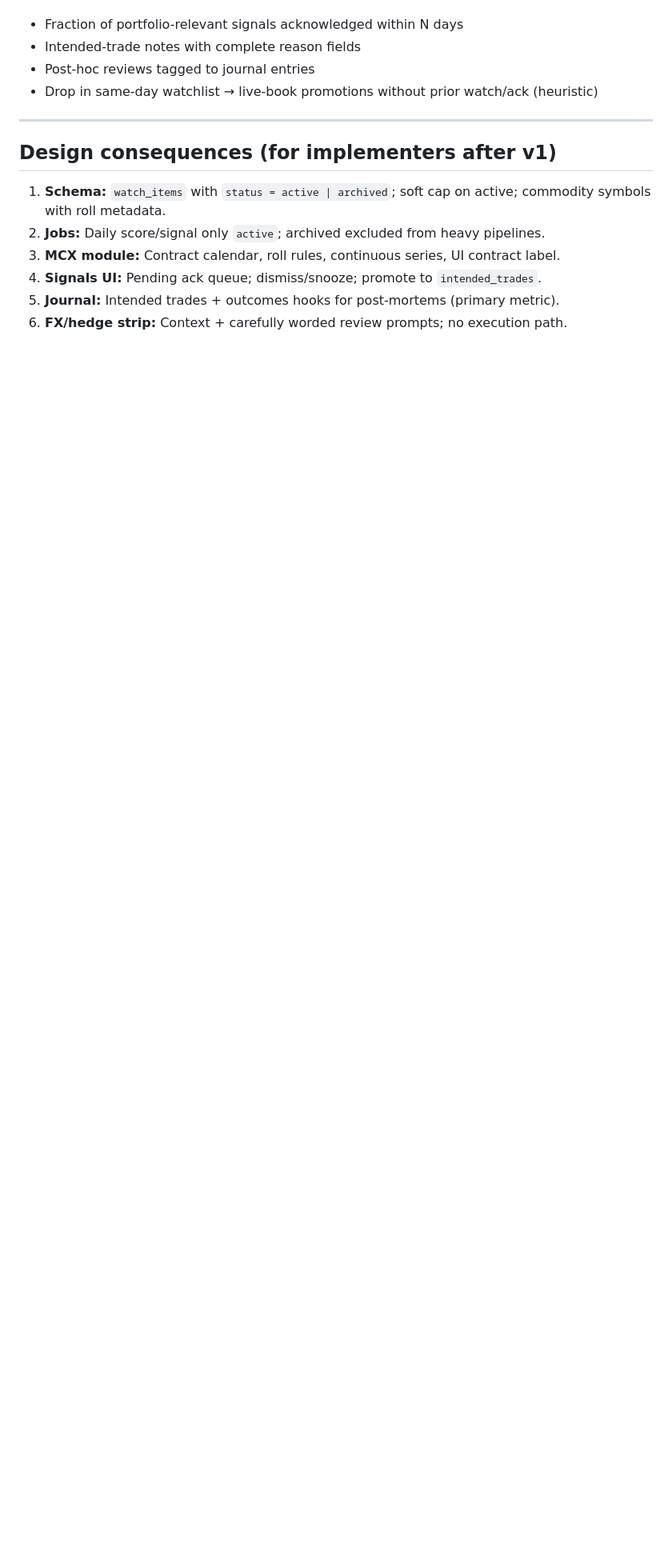
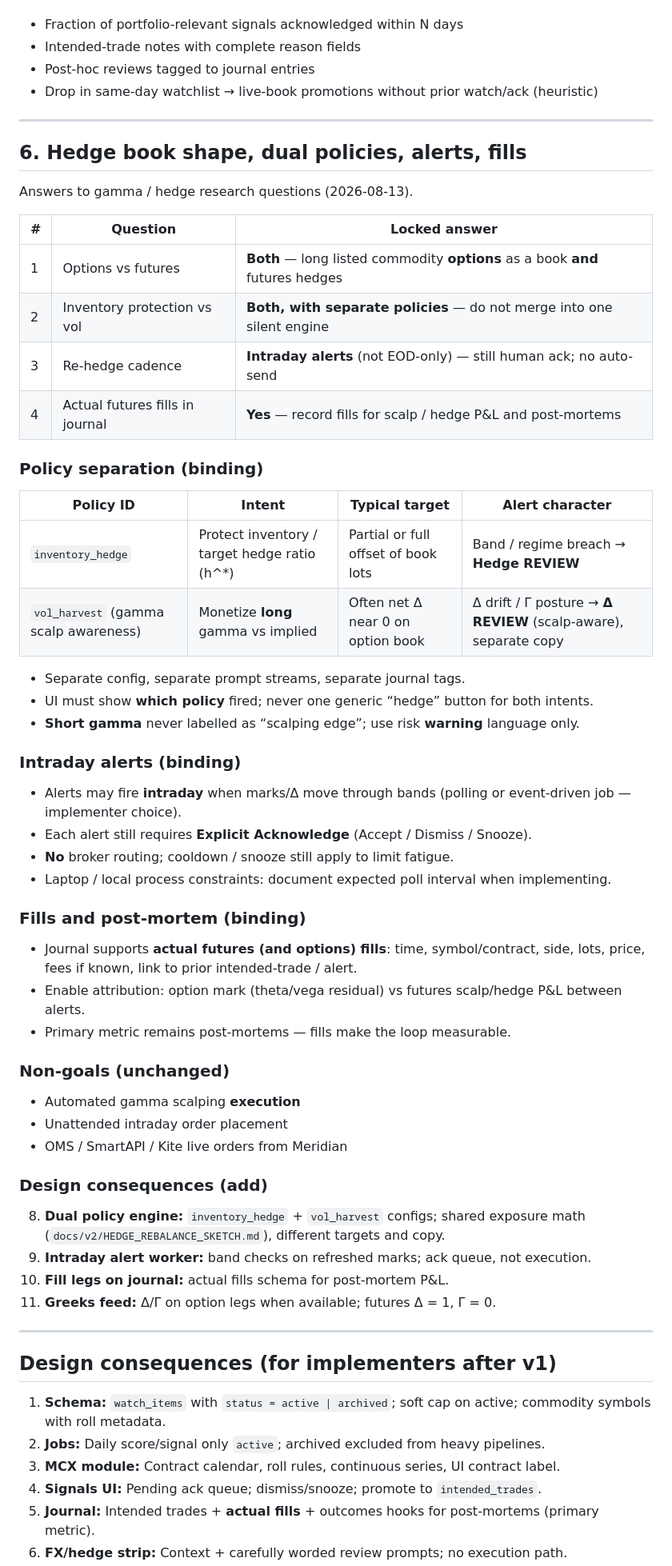
Before and after one commit to sanjaymaverick-cmd/portfolio, a Markdown page: VERSION_2_DECISIONS.md, the part around one of its changes. Shown at 80% size. Rendered like a GitHub page; blank space fills up the shorter version.

Commit message:
docs: lock gamma/hedge policy answers (both books, dual policies, intraday alerts, fill journal)

```diff
--- a/VERSION_2_DECISIONS.md
+++ b/VERSION_2_DECISIONS.md
@@ -86,11 +86,61 @@ Faster research is a **by-product**, not the primary optimisation target for v2.
 
 ---
 
+## 6. Hedge book shape, dual policies, alerts, fills
+
+Answers to gamma / hedge research questions (2026-08-13).
+
+| # | Question | Locked answer |
+|---|----------|----------------|
+| 1 | Options vs futures | **Both** — long listed commodity **options** as a book **and** futures hedges |
+| 2 | Inventory protection vs vol | **Both, with separate policies** — do not merge into one silent engine |
+| 3 | Re-hedge cadence | **Intraday alerts** (not EOD-only) — still human ack; no auto-send |
+| 4 | Actual futures fills in journal | **Yes** — record fills for scalp / hedge P&L and post-mortems |
+
+### Policy separation (binding)
+
+| Policy ID | Intent | Typical target | Alert character |
+|-----------|--------|----------------|-----------------|
+| `inventory_hedge` | Protect inventory / target hedge ratio \(h^*\) | Partial or full offset of book lots | Band / regime breach → **Hedge REVIEW** |
+| `vol_harvest` (gamma scalp awareness) | Monetize **long** gamma vs implied | Often net Δ near 0 on option book | Δ drift / Γ posture → **Δ REVIEW** (scalp-aware), separate copy |
+
+- Separate config, separate prompt streams, separate journal tags.
+- UI must show **which policy** fired; never one generic “hedge” button for both intents.
+- **Short gamma** never labelled as “scalping edge”; use risk **warning** language only.
+
+### Intraday alerts (binding)
+
+- Alerts may fire **intraday** when marks/Δ move through bands (polling or event-driven job — implementer choice).
+- Each alert still requires **Explicit Acknowledge** (Accept / Dismiss / Snooze).
+- **No** broker routing; cooldown / snooze still apply to limit fatigue.
+- Laptop / local process constraints: document expected poll interval when implementing.
+
+### Fills and post-mortem (binding)
+
+- Journal supports **actual futures (and options) fills**: time, symbol/contract, side, lots, price, fees if known, link to prior intended-trade / alert.
+- Enable attribution: option mark (theta/vega residual) vs futures scalp/hedge P&L between alerts.
+- Primary metric remains post-mortems — fills make the loop measurable.
+
+### Non-goals (unchanged)
+
+- Automated gamma scalping **execution**
+- Unattended intraday order placement
+- OMS / SmartAPI / Kite live orders from Meridian
+
+### Design consequences (add)
+
+8. **Dual policy engine:** `inventory_hedge` + `vol_harvest` configs; shared exposure math (`docs/v2/HEDGE_REBALANCE_SKETCH.md`), different targets and copy.
+9. **Intraday alert worker:** band checks on refreshed marks; ack queue, not execution.
+10. **Fill legs on journal:** actual fills schema for post-mortem P&L.
+11. **Greeks feed:** Δ/Γ on option legs when available; futures Δ = 1, Γ = 0.
+
+---
+
 ## Design consequences (for implementers after v1)
 
 1. **Schema:** `watch_items` with `status = active | archived`; soft cap on active; commodity symbols with roll metadata.
 2. **Jobs:** Daily score/signal only `active`; archived excluded from heavy pipelines.
 3. **MCX module:** Contract calendar, roll rules, continuous series, UI contract label.
 4. **Signals UI:** Pending ack queue; dismiss/snooze; promote to `intended_trades`.
-5. **Journal:** Intended trades + outcomes hooks for post-mortems (primary metric).
+5. **Journal:** Intended trades + **actual fills** + outcomes hooks for post-mortems (primary metric).
 6. **FX/hedge strip:** Context + carefully worded review prompts; no execution path.
```
Also changed, not shown: other parts of VERSION_2_DECISIONS.md (+13 -7 lines).
